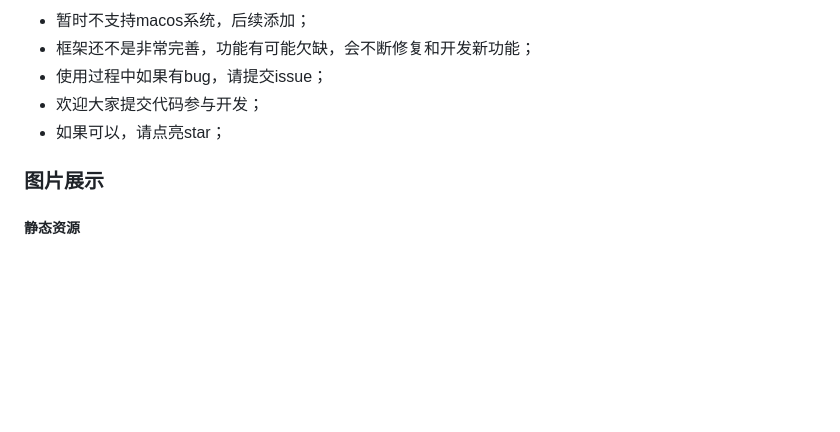
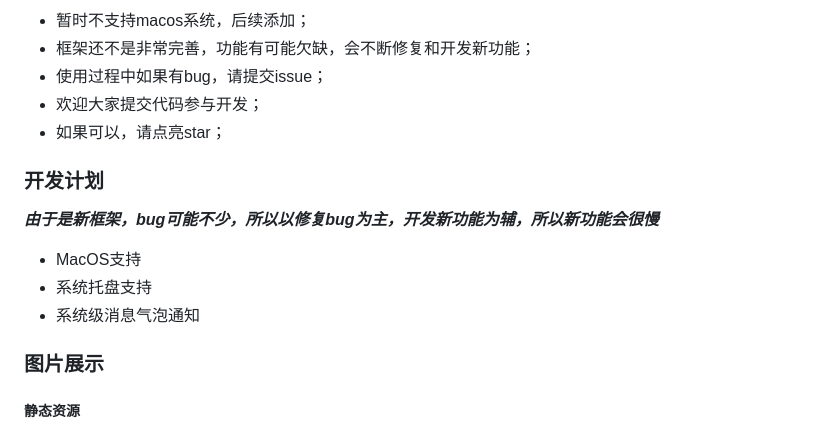
Before and after one commit to caoyiliang/KirinApp, a Markdown page: README.md, the part around the change. Rendered like a GitHub page; blank space fills up the shorter version.

```diff
--- a/README.md
+++ b/README.md
@@ -112,6 +112,12 @@ InitApI().Run();//InitApI().RunAsync();
  - 欢迎大家提交代码参与开发；
  - 如果可以，请点亮star；
 
+### 开发计划
+***由于是新框架，bug可能不少，所以以修复bug为主，开发新功能为辅，所以新功能会很慢***
+ - MacOS支持
+ - 系统托盘支持
+ - 系统级消息气泡通知
+
 ### 图片展示
 ##### 静态资源
 ![image](https://github.com/user-attachments/assets/00a70b0c-a4e9-43f5-afc4-9aa9e2541f40)
```
